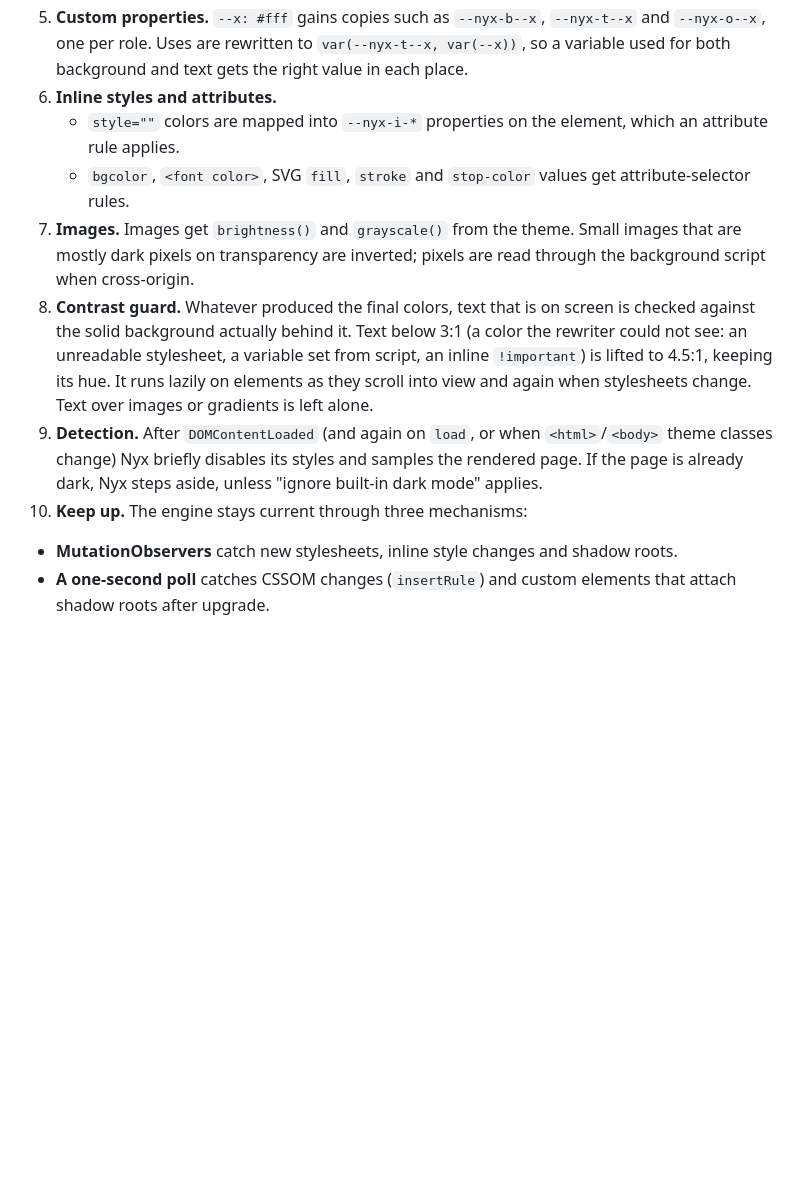
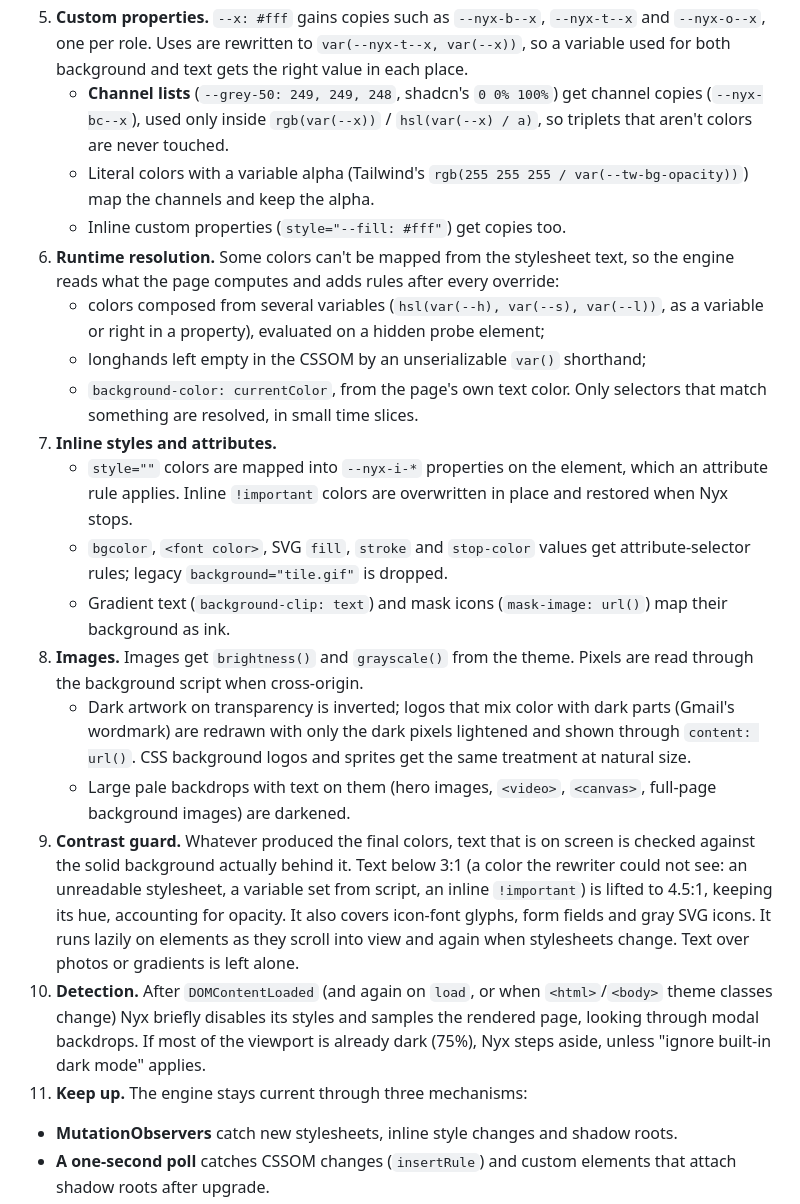
Before and after one commit to mohsen1/nyx, a Markdown page: docs/architecture.md, the part around the change. GitHub-like rendering; blank space fills up the shorter version.

Commit message:
Document the engine's runtime resolution, logo recoloring and guard coverage
Co-Authored-By: Claude Opus 5.5 <noreply@anthropic.com>

```diff
--- a/docs/architecture.md
+++ b/docs/architecture.md
@@ -52,25 +52,52 @@ apple/               Safari container app (iOS + macOS), native messaging, App I
    `--nyx-t--x` and `--nyx-o--x`, one per role. Uses are rewritten to
    `var(--nyx-t--x, var(--x))`, so a variable used for both background and
    text gets the right value in each place.
-6. **Inline styles and attributes.**
+   - **Channel lists** (`--grey-50: 249, 249, 248`, shadcn's `0 0% 100%`) get
+     channel copies (`--nyx-bc--x`), used only inside `rgb(var(--x))` /
+     `hsl(var(--x) / a)`, so triplets that aren't colors are never touched.
+   - Literal colors with a variable alpha (Tailwind's
+     `rgb(255 255 255 / var(--tw-bg-opacity))`) map the channels and keep the
+     alpha.
+   - Inline custom properties (`style="--fill: #fff"`) get copies too.
+6. **Runtime resolution.** Some colors can't be mapped from the stylesheet
+   text, so the engine reads what the page computes and adds rules after
+   every override:
+   - colors composed from several variables (`hsl(var(--h), var(--s),
+     var(--l))`, as a variable or right in a property), evaluated on a hidden
+     probe element;
+   - longhands left empty in the CSSOM by an unserializable `var()`
+     shorthand;
+   - `background-color: currentColor`, from the page's own text color.
+   Only selectors that match something are resolved, in small time slices.
+7. **Inline styles and attributes.**
    - `style=""` colors are mapped into `--nyx-i-*` properties on the element,
-     which an attribute rule applies.
+     which an attribute rule applies. Inline `!important` colors are
+     overwritten in place and restored when Nyx stops.
    - `bgcolor`, `<font color>`, SVG `fill`, `stroke` and `stop-color` values
-     get attribute-selector rules.
-7. **Images.** Images get `brightness()` and `grayscale()` from the theme.
-   Small images that are mostly dark pixels on transparency are inverted;
-   pixels are read through the background script when cross-origin.
-8. **Contrast guard.** Whatever produced the final colors, text that is on screen is
+     get attribute-selector rules; legacy `background="tile.gif"` is dropped.
+   - Gradient text (`background-clip: text`) and mask icons
+     (`mask-image: url()`) map their background as ink.
+8. **Images.** Images get `brightness()` and `grayscale()` from the theme.
+   Pixels are read through the background script when cross-origin.
+   - Dark artwork on transparency is inverted; logos that mix color with dark
+     parts (Gmail's wordmark) are redrawn with only the dark pixels lightened
+     and shown through `content: url()`. CSS background logos and sprites get
+     the same treatment at natural size.
+   - Large pale backdrops with text on them (hero images, `<video>`,
+     `<canvas>`, full-page background images) are darkened.
+9. **Contrast guard.** Whatever produced the final colors, text that is on screen is
    checked against the solid background actually behind it. Text below 3:1 (a color
    the rewriter could not see: an unreadable stylesheet, a variable set from script,
-   an inline `!important`) is lifted to 4.5:1, keeping its hue. It runs lazily on
-   elements as they scroll into view and again when stylesheets change. Text over
-   images or gradients is left alone.
-9. **Detection.** After `DOMContentLoaded` (and again on `load`, or when
+   an inline `!important`) is lifted to 4.5:1, keeping its hue, accounting for
+   opacity. It also covers icon-font glyphs, form fields and gray SVG icons. It
+   runs lazily on elements as they scroll into view and again when stylesheets
+   change. Text over photos or gradients is left alone.
+10. **Detection.** After `DOMContentLoaded` (and again on `load`, or when
    `<html>`/`<body>` theme classes change) Nyx briefly disables its styles and
-   samples the rendered page. If the page is already dark, Nyx steps aside,
-   unless "ignore built-in dark mode" applies.
-10. **Keep up.** The engine stays current through three mechanisms:
+   samples the rendered page, looking through modal backdrops. If most of the
+   viewport is already dark (75%), Nyx steps aside, unless "ignore built-in
+   dark mode" applies.
+11. **Keep up.** The engine stays current through three mechanisms:
    - **MutationObservers** catch new stylesheets, inline style changes and
      shadow roots.
    - **A one-second poll** catches CSSOM changes (`insertRule`) and custom
```
